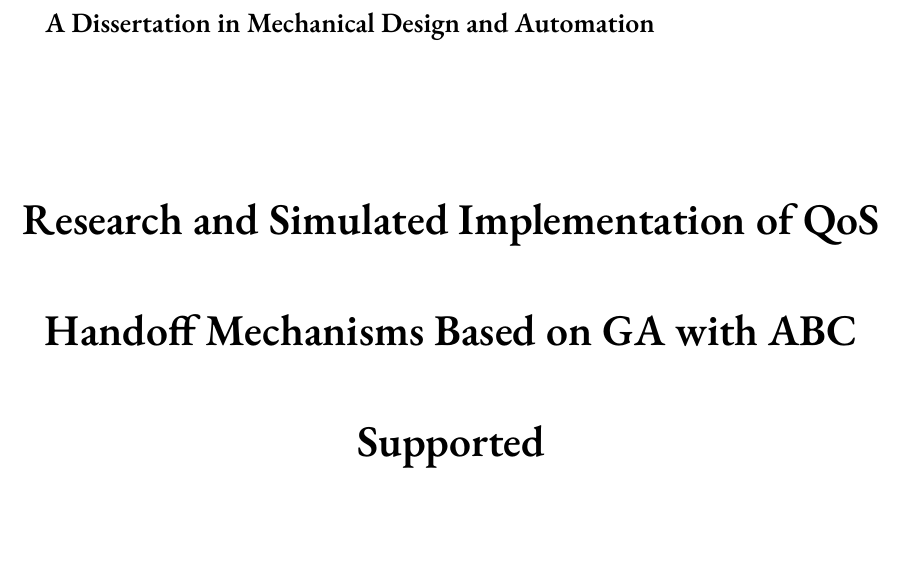
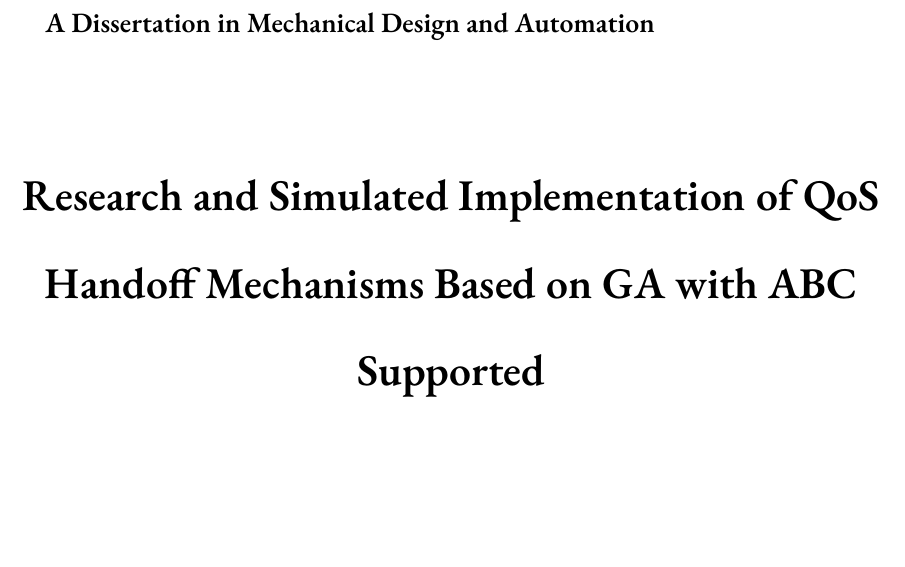
Before and after one commit to maliang7653/NEUPhDThesis, a LaTeX thesis (main.tex, which reads setup/format.tex): part of page 3 of 55, cut so that both start at the same text, the shorter picture padded with empty space. Compiled offline with XeLaTeX; a missing font is replaced by an installed copy or a similar font; a LaTeX package or settings file that is missing is left out.

Commit message:
Update format.tex

```diff
--- a/setup/format.tex
+++ b/setup/format.tex
@@ -462,7 +462,9 @@
     \sihao{\textbf{A Dissertation in \@eMajor}}
     \vspace{1.2cm}
     \begin{center}
+    	\renewcommand{\baselinestretch}{1}{
           {\erhao\textbf{\@etitle}\\}
+          }
           \vspace{2.0cm}
           {By \@eauthor \\}
           \vspace{2.0cm}
```
